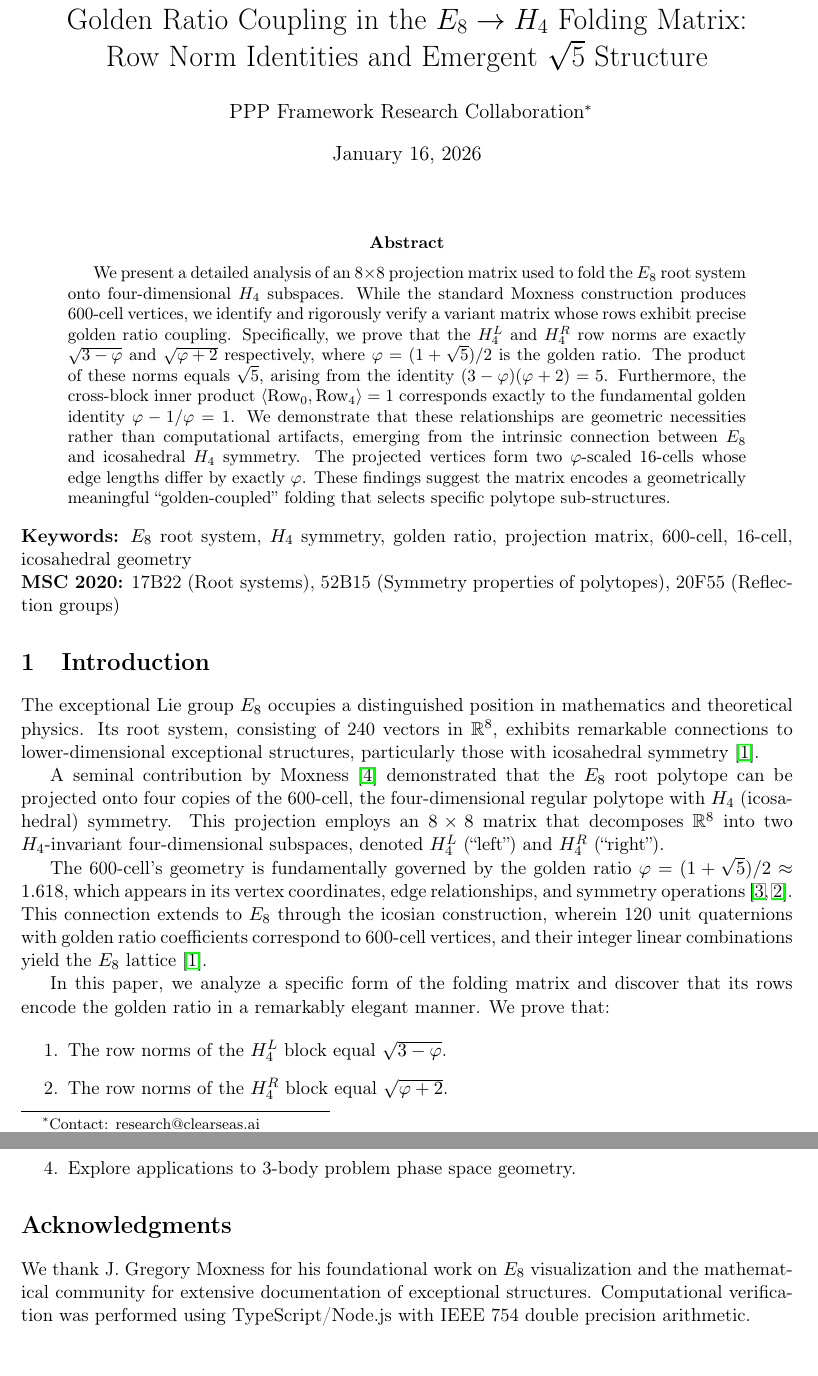
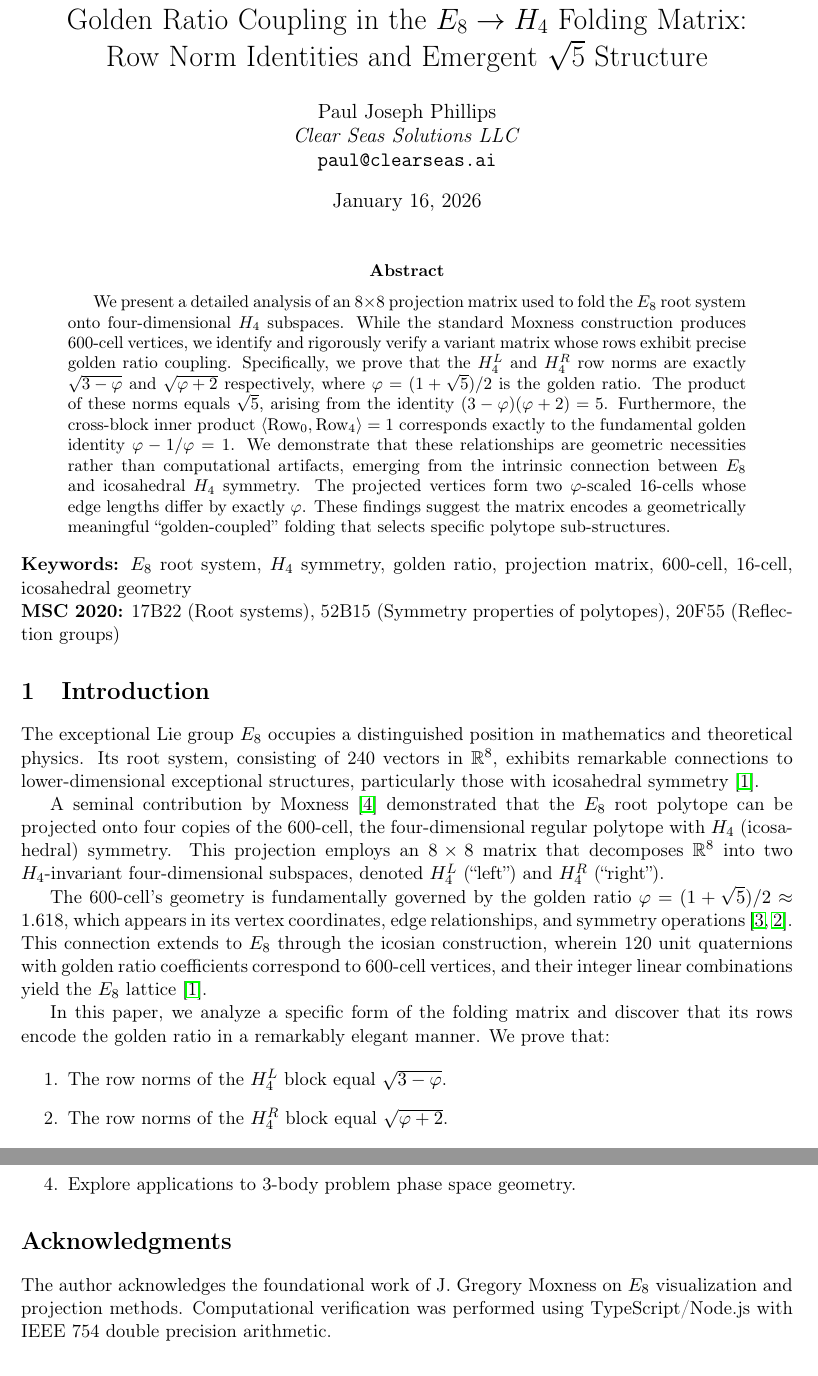
Before and after one commit to Domusgpt/PPP-Market-Analog-Computer, a LaTeX paper (docs/arxiv_paper_phi_coupled_matrix.tex): two parts of pages 1 and 7 of 8, joined at a grey line, cut so that both start at the same text. Compiled offline with pdfLaTeX.

Commit message:
Update author attribution to Paul Joseph Phillips as sole author

```diff
--- a/docs/arxiv_paper_phi_coupled_matrix.tex
+++ b/docs/arxiv_paper_phi_coupled_matrix.tex
@@ -56,7 +56,9 @@
 Row Norm Identities and Emergent $\sqrt{5}$ Structure}
 
 \author{
-PPP Framework Research Collaboration\thanks{Contact: research@clearseas.ai}
+Paul Joseph Phillips\\
+\textit{Clear Seas Solutions LLC}\\
+\texttt{paul@clearseas.ai}
 }
 
 \date{\today}
@@ -552,10 +554,9 @@ the standard Moxness folding.
 
 \section*{Acknowledgments}
 
-We thank J. Gregory Moxness for his foundational work on $E_8$ visualization
-and the mathematical community for extensive documentation of exceptional
-structures. Computational verification was performed using TypeScript/Node.js
-with IEEE 754 double precision arithmetic.
+The author acknowledges the foundational work of J. Gregory Moxness on $E_8$
+visualization and projection methods. Computational verification was performed
+using TypeScript/Node.js with IEEE 754 double precision arithmetic.
 
 % ============================================================================
 % REFERENCES
```
Also changed, not shown: docs/arxiv_paper_phi_coupled_matrix.md (+2 -2 lines), docs/phi_coupled_matrix_research_report.md (+3 -1 lines).
